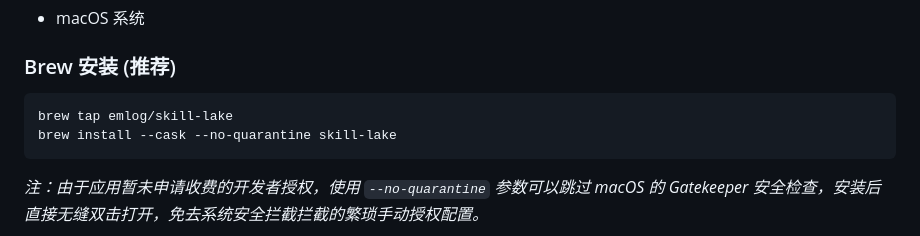
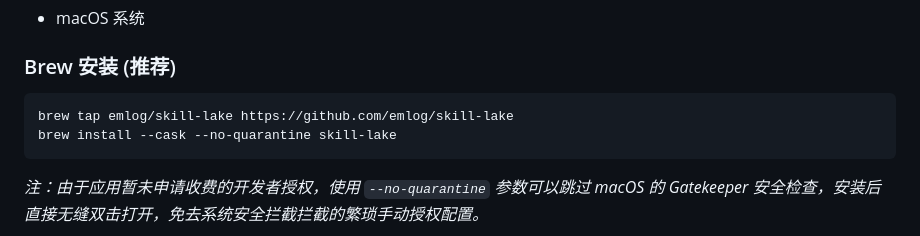
Before and after one commit to emlog/skill-lake, a Markdown page: README.md, the part around the change. Drawn GitHub-style.

Commit message:
docs: fix brew tap url

````diff
--- a/README.md
+++ b/README.md
@@ -34,7 +34,7 @@ Skill Lake 会自动扫描并管理以下主流助手在本地的扩展目录：
 
 ### Brew 安装 (推荐)
 ```bash
-brew tap emlog/skill-lake
+brew tap emlog/skill-lake https://github.com/emlog/skill-lake
 brew install --cask --no-quarantine skill-lake
 ```
 *注：由于应用暂未申请收费的开发者授权，使用 `--no-quarantine` 参数可以跳过 macOS 的 Gatekeeper 安全检查，安装后直接无缝双击打开，免去系统安全拦截拦截的繁琐手动授权配置。*
````
